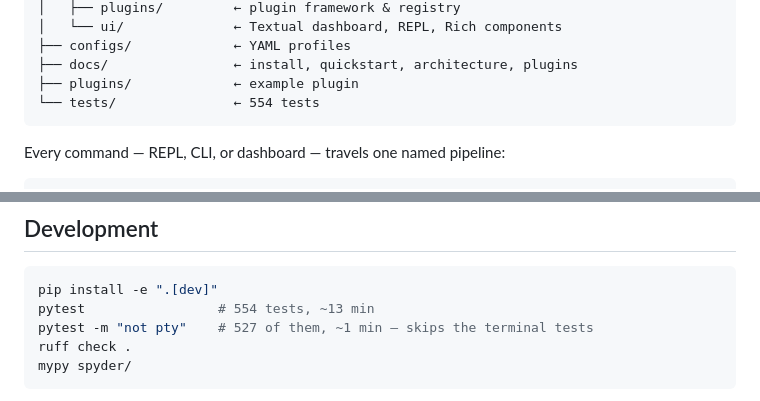
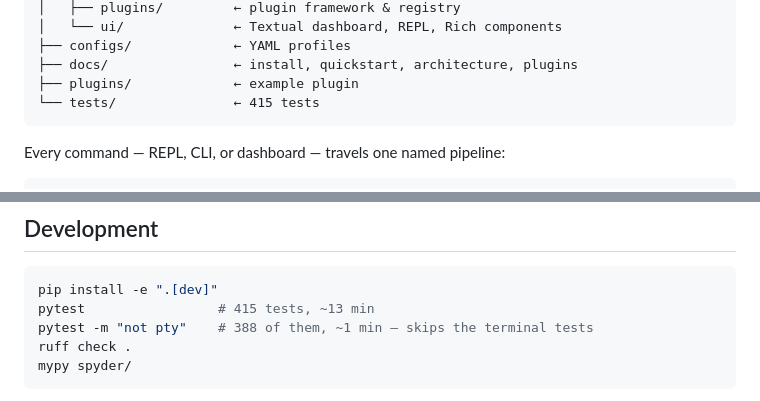
Before and after one commit to Joshwa-jd/spyder, a Markdown page: README.md, 2 parts joined by grey strips. GitHub-like rendering.

Commit message:
docs: update test counts

````diff
--- a/README.md
+++ b/README.md
@@ -295,7 +295,7 @@ SPYDER/
 ├── configs/             ← YAML profiles
 ├── docs/                ← install, quickstart, architecture, plugins
 ├── plugins/             ← example plugin
-└── tests/               ← 554 tests
+└── tests/               ← 415 tests
 ```
 
 Every command — REPL, CLI, or dashboard — travels one named pipeline:
@@ -380,8 +380,8 @@ workspaces, reports, logs, plugins.
 
 ```bash
 pip install -e ".[dev]"
-pytest                 # 554 tests, ~13 min
-pytest -m "not pty"    # 527 of them, ~1 min — skips the terminal tests
+pytest                 # 415 tests, ~13 min
+pytest -m "not pty"    # 388 of them, ~1 min — skips the terminal tests
 ruff check .
 mypy spyder/
 ```
````
Also changed, not shown: CONTRIBUTING.md (+2 -2 lines).
